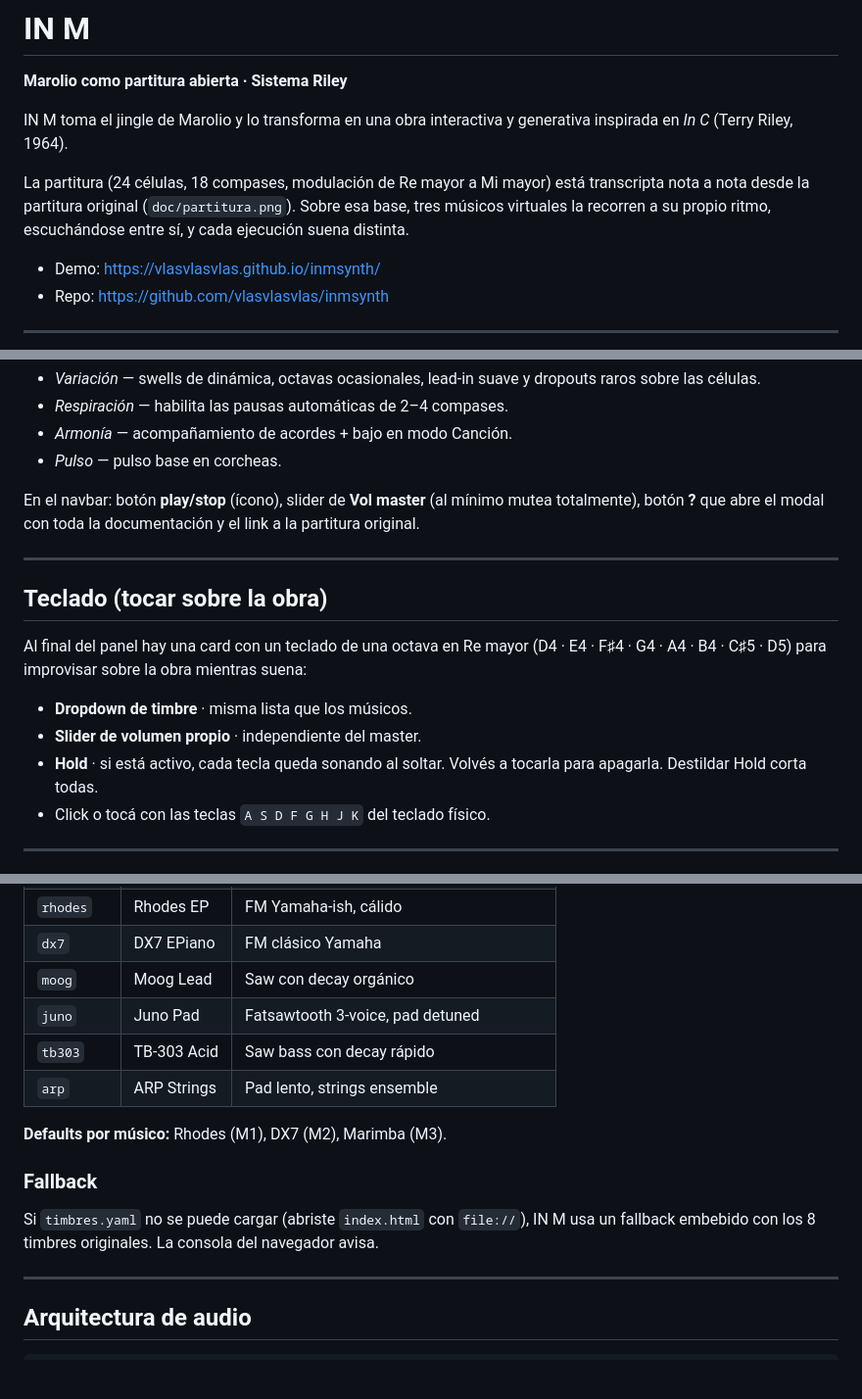
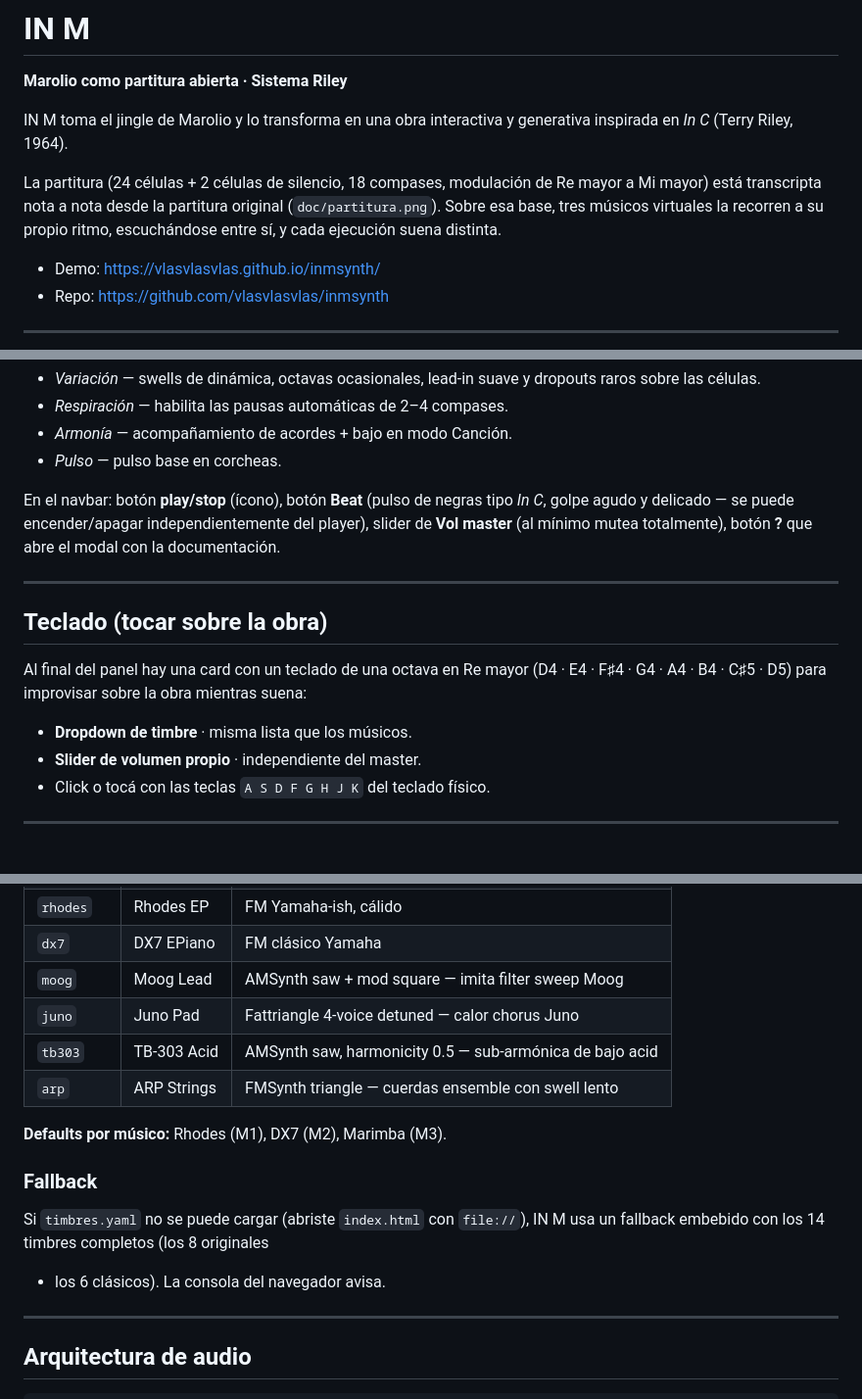
Before and after one commit to vlasvlasvlas/inmsynth, a Markdown page: README.md, 3 parts joined by grey strips. Shown at 98% size. GitHub-like rendering; blank space fills up the shorter version.

Commit message:
docs: actualizar README con cambios recientes
- Menciona células de silencio (Σ1, Σ2)
- Documenta botón Beat (pulso negras tipo In C)
- Quita mención al botón Hold (eliminado)
- Actualiza tabla de timbres: moog/juno/tb303/arp con nueva síntesis
- Fallback: 14 timbres completos (no 8)

```diff
--- a/README.md
+++ b/README.md
@@ -5,10 +5,11 @@
 IN M toma el jingle de Marolio y lo transforma en una obra interactiva y
 generativa inspirada en *In C* (Terry Riley, 1964).
 
-La partitura (24 células, 18 compases, modulación de Re mayor a Mi mayor)
-está transcripta nota a nota desde la partitura original (`doc/partitura.png`).
-Sobre esa base, tres músicos virtuales la recorren a su propio ritmo,
-escuchándose entre sí, y cada ejecución suena distinta.
+La partitura (24 células + 2 células de silencio, 18 compases, modulación
+de Re mayor a Mi mayor) está transcripta nota a nota desde la partitura
+original (`doc/partitura.png`). Sobre esa base, tres músicos virtuales la
+recorren a su propio ritmo, escuchándose entre sí, y cada ejecución suena
+distinta.
 
 - Demo: <https://vlasvlasvlas.github.io/inmsynth/>
 - Repo: <https://github.com/vlasvlasvlas/inmsynth>
@@ -102,9 +103,10 @@ Agrupados en 3 cards:
 - *Armonía* — acompañamiento de acordes + bajo en modo Canción.
 - *Pulso* — pulso base en corcheas.
 
-En el navbar: botón **play/stop** (ícono), slider de **Vol master**
-(al mínimo mutea totalmente), botón **?** que abre el modal con toda la
-documentación y el link a la partitura original.
+En el navbar: botón **play/stop** (ícono), botón **Beat** (pulso de
+negras tipo *In C*, golpe agudo y delicado — se puede encender/apagar
+independientemente del player), slider de **Vol master** (al mínimo mutea
+totalmente), botón **?** que abre el modal con la documentación.
 
 ---
 
@@ -116,8 +118,6 @@ mientras suena:
 
 - **Dropdown de timbre** · misma lista que los músicos.
 - **Slider de volumen propio** · independiente del master.
-- **Hold** · si está activo, cada tecla queda sonando al soltar. Volvés a
-  tocarla para apagarla. Destildar Hold corta todas.
 - Click o tocá con las teclas `A S D F G H J K` del teclado físico.
 
 ---
@@ -273,18 +273,18 @@ timbres:
 | `marimba` | Marimba | FM percusivo, decay corto |
 | `rhodes` | Rhodes EP | FM Yamaha-ish, cálido |
 | `dx7` | DX7 EPiano | FM clásico Yamaha |
-| `moog` | Moog Lead | Saw con decay orgánico |
-| `juno` | Juno Pad | Fatsawtooth 3-voice, pad detuned |
-| `tb303` | TB-303 Acid | Saw bass con decay rápido |
-| `arp` | ARP Strings | Pad lento, strings ensemble |
+| `moog` | Moog Lead | AMSynth saw + mod square — imita filter sweep Moog |
+| `juno` | Juno Pad | Fattriangle 4-voice detuned — calor chorus Juno |
+| `tb303` | TB-303 Acid | AMSynth saw, harmonicity 0.5 — sub-armónica de bajo acid |
+| `arp` | ARP Strings | FMSynth triangle — cuerdas ensemble con swell lento |
 
 **Defaults por músico:** Rhodes (M1), DX7 (M2), Marimba (M3).
 
 ### Fallback
 
 Si `timbres.yaml` no se puede cargar (abriste `index.html` con `file://`),
-IN M usa un fallback embebido con los 8 timbres originales. La consola
-del navegador avisa.
+IN M usa un fallback embebido con los 14 timbres completos (los 8 originales
++ los 6 clásicos). La consola del navegador avisa.
 
 ---
 
```
